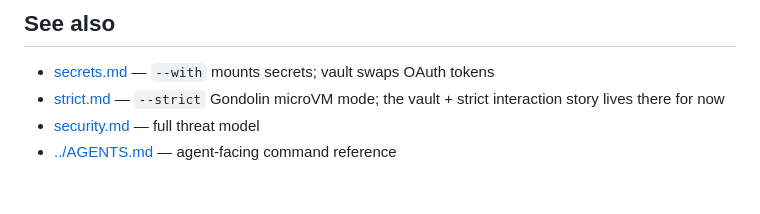
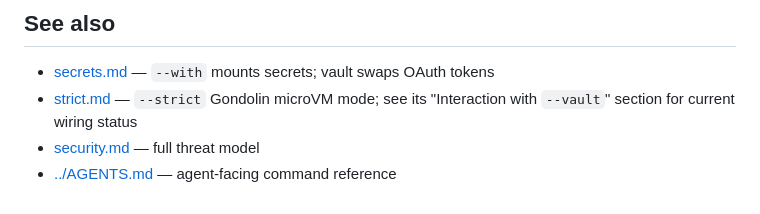
Before and after one commit to vu1n/pillbox, a Markdown page: docs/vault.md, the part around the change. GitHub-like rendering.

Commit message:
Tighten vault.md → strict.md cross-link to point at the named section

```diff
--- a/docs/vault.md
+++ b/docs/vault.md
@@ -144,7 +144,7 @@ should be a conscious manual step.
 ## See also
 
 - [secrets.md](./secrets.md) — `--with` mounts secrets; vault swaps OAuth tokens
-- [strict.md](./strict.md) — `--strict` Gondolin microVM mode; the
-  vault + strict interaction story lives there for now
+- [strict.md](./strict.md) — `--strict` Gondolin microVM mode; see its
+  "Interaction with `--vault`" section for current wiring status
 - [security.md](./security.md) — full threat model
 - [../AGENTS.md](../AGENTS.md) — agent-facing command reference
```
